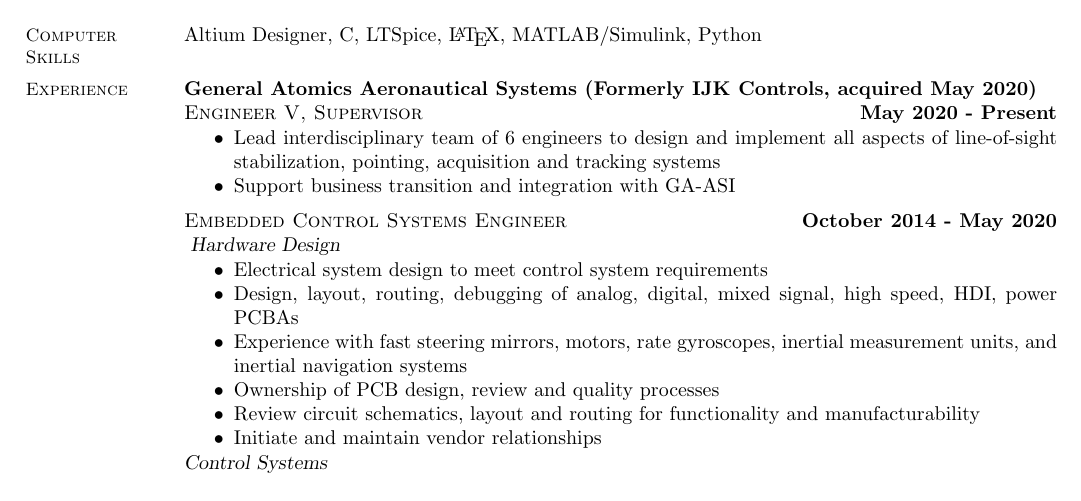
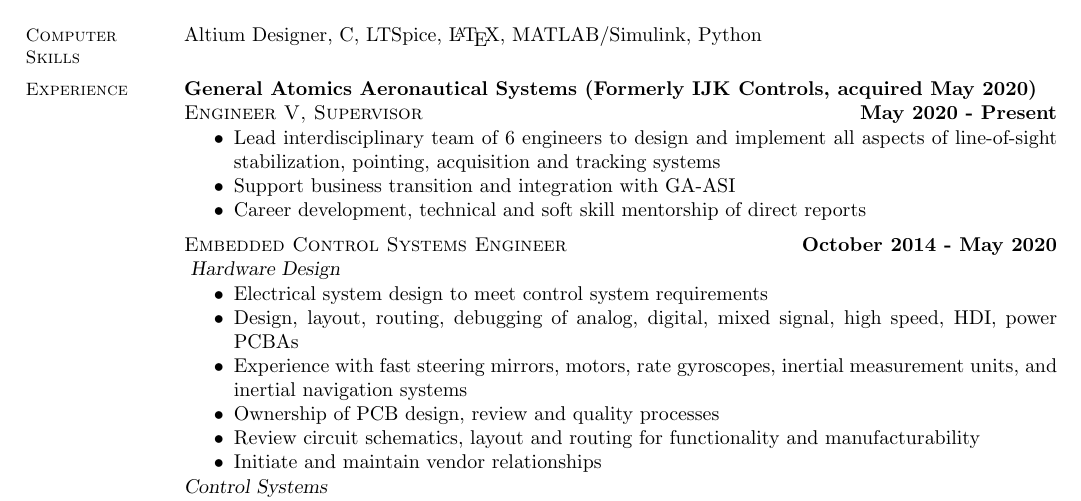
Before and after one commit to amresnick/Resume, a LaTeX CV (AdamResnickResume.tex): part of the page, cut so that both start at the same text. Compiled offline with pdfLaTeX.

Commit message:
Seem a bit more manager-y

```diff
--- a/AdamResnickResume.tex
+++ b/AdamResnickResume.tex
@@ -47,6 +47,7 @@
     \begin{itemize} \itemsep -2pt
     		\item Lead interdisciplinary team of 6 engineers to design and implement all aspects of line-of-sight stabilization, pointing, acquisition and tracking systems
     		\item Support business transition and integration with GA-ASI
+		\item Career development, technical and soft skill mentorship of direct reports
     	\end{itemize} \vspace{-2.25mm}
 
     \textsc{Embedded Control Systems Engineer} \hfill \textbf{October 2014 - May 2020}\\ \vspace{-4mm}
```
